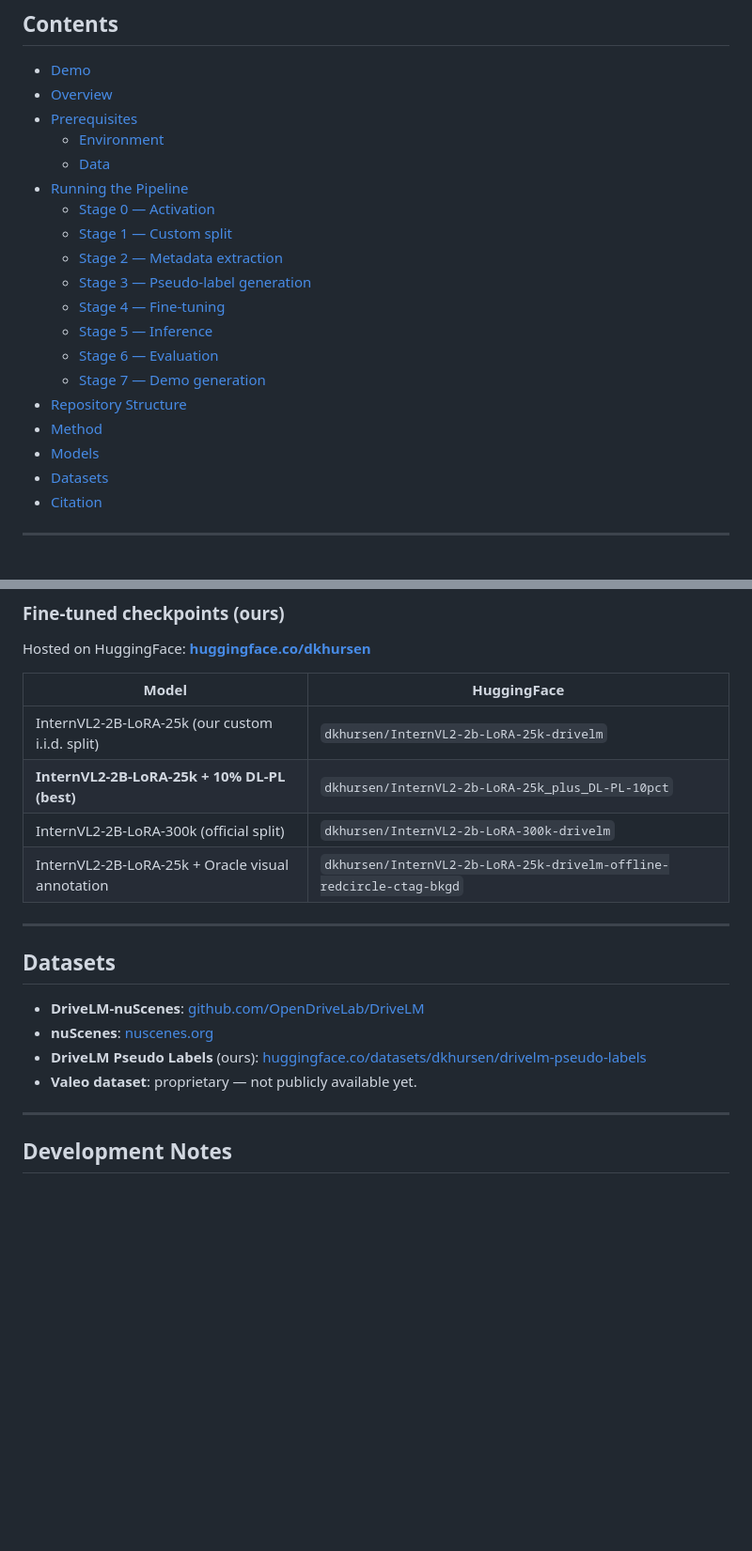
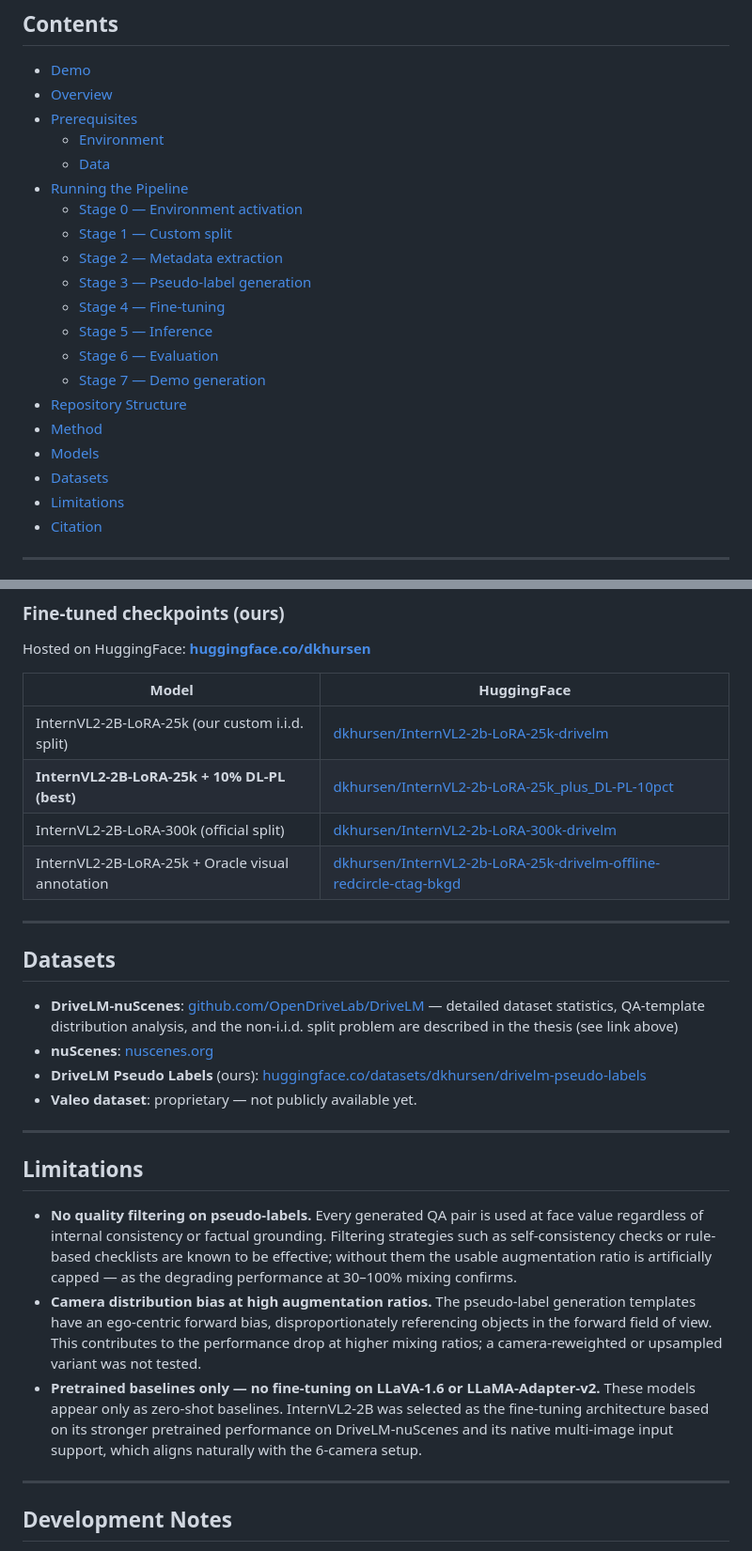
Before and after one commit to dmitrykhursen/VQA-AD-CTU, a Markdown page: README.md, 2 parts joined by grey strips. Shown at 94% size. Drawn GitHub-style; blank space fills up the shorter version.

```diff
--- a/README.md
+++ b/README.md
@@ -41,7 +45,7 @@ Each scene shows the stitched 6-camera view and all QA pairs with ground-truth v
   - [Environment](#1-environment)
   - [Data](#2-data)
 - [Running the Pipeline](#running-the-pipeline)
-  - [Stage 0 — Activation](#stage-0--environment-activation)
+  - [Stage 0 — Environment activation](#stage-0--environment-activation)
   - [Stage 1 — Custom split](#stage-1--build-custom-data-split)
   - [Stage 2 — Metadata extraction](#stage-2--nuscenes-metadata-extraction)
   - [Stage 3 — Pseudo-label generation](#stage-3--pseudo-label-generation)
@@ -53,6 +57,7 @@ Each scene shows the stitched 6-camera view and all QA pairs with ground-truth v
 - [Method](#method)
 - [Models](#models)
 - [Datasets](#datasets)
+- [Limitations](#limitations)
 - [Citation](#citation)
 
 ---
@@ -538,20 +545,28 @@ Hosted on HuggingFace: **[huggingface.co/dkhursen](https://huggingface.co/dkhurs
 
 | Model | HuggingFace |
 |---|---|
-| InternVL2-2B-LoRA-25k (our custom i.i.d. split) | `dkhursen/InternVL2-2b-LoRA-25k-drivelm` |
-| **InternVL2-2B-LoRA-25k + 10% DL-PL (best)** | `dkhursen/InternVL2-2b-LoRA-25k_plus_DL-PL-10pct` |
-| InternVL2-2B-LoRA-300k (official split) | `dkhursen/InternVL2-2b-LoRA-300k-drivelm` |
-| InternVL2-2B-LoRA-25k + Oracle visual annotation | `dkhursen/InternVL2-2b-LoRA-25k-drivelm-offline-redcircle-ctag-bkgd` |
+| InternVL2-2B-LoRA-25k (our custom i.i.d. split) | [dkhursen/InternVL2-2b-LoRA-25k-drivelm](https://huggingface.co/dkhursen/InternVL2-2b-LoRA-25k-drivelm) |
+| **InternVL2-2B-LoRA-25k + 10% DL-PL (best)** | [dkhursen/InternVL2-2b-LoRA-25k_plus_DL-PL-10pct](https://huggingface.co/dkhursen/InternVL2-2b-LoRA-25k_plus_DL-PL-10pct) |
+| InternVL2-2B-LoRA-300k (official split) | [dkhursen/InternVL2-2b-LoRA-300k-drivelm](https://huggingface.co/dkhursen/InternVL2-2b-LoRA-300k-drivelm) |
+| InternVL2-2B-LoRA-25k + Oracle visual annotation | [dkhursen/InternVL2-2b-LoRA-25k-drivelm-offline-redcircle-ctag-bkgd](https://huggingface.co/dkhursen/InternVL2-2b-LoRA-25k-drivelm-offline-redcircle-ctag-bkgd) |
 
 ---
 
 ## Datasets
 
-- **DriveLM-nuScenes**: [github.com/OpenDriveLab/DriveLM](https://github.com/OpenDriveLab/DriveLM)
+- **DriveLM-nuScenes**: [github.com/OpenDriveLab/DriveLM](https://github.com/OpenDriveLab/DriveLM) — detailed dataset statistics, QA-template distribution analysis, and the non-i.i.d. split problem are described in the thesis (see link above)
 - **nuScenes**: [nuscenes.org](https://www.nuscenes.org/)
 - **DriveLM Pseudo Labels** (ours): [huggingface.co/datasets/dkhursen/drivelm-pseudo-labels](https://huggingface.co/datasets/dkhursen/drivelm-pseudo-labels)
 - **Valeo dataset**: proprietary — not publicly available yet.
 
+
+---
+
+## Limitations
+
+- **No quality filtering on pseudo-labels.** Every generated QA pair is used at face value regardless of internal consistency or factual grounding. Filtering strategies such as self-consistency checks or rule-based checklists are known to be effective; without them the usable augmentation ratio is artificially capped — as the degrading performance at 30–100% mixing confirms.
+- **Camera distribution bias at high augmentation ratios.** The pseudo-label generation templates have an ego-centric forward bias, disproportionately referencing objects in the forward field of view. This contributes to the performance drop at higher mixing ratios; a camera-reweighted or upsampled variant was not tested.
+- **Pretrained baselines only — no fine-tuning on LLaVA-1.6 or LLaMA-Adapter-v2.** These models appear only as zero-shot baselines. InternVL2-2B was selected as the fine-tuning architecture based on its stronger pretrained performance on DriveLM-nuScenes and its native multi-image input support, which aligns naturally with the 6-camera setup.
 
 ---
 
```
Also changed, not shown: other parts of README.md (+7 -1 lines), data/drivelm_aug_pseudo_labels/HF_DATASET_README.md (added, +131 -0 lines).
